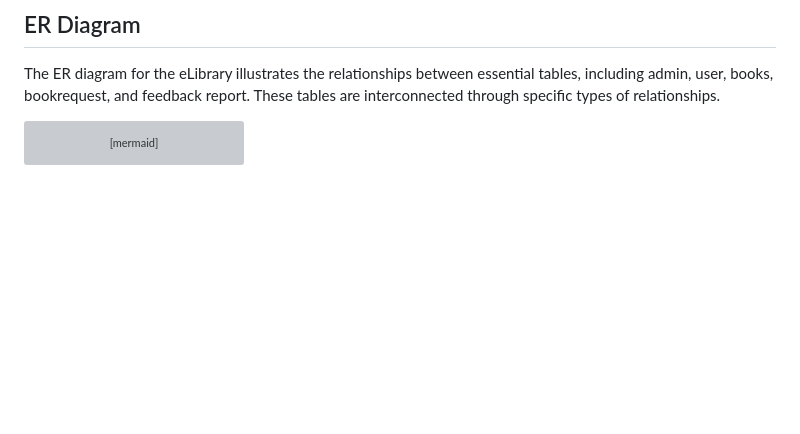
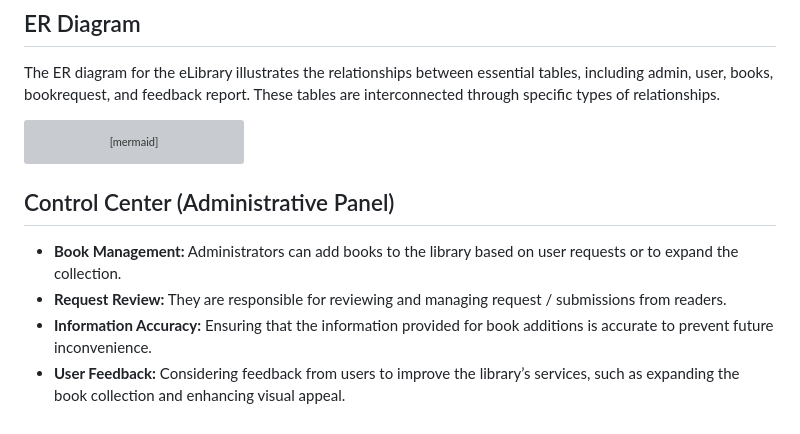
Before and after one commit to kunurudra41/eLibrary, a Markdown page: README.md, the part around the change. Rendered like a GitHub page; blank space fills up the shorter version; grey boxes are pictures that could not be loaded.

Commit message:
modification

````diff
--- a/README.md
+++ b/README.md
@@ -61,3 +61,10 @@ a(Admin) --> g{Terminate / view} -->b
 b(User) --> h{ Search / Download } --> e
 b-->k{Submit}-->d(feedback Report)-->l{View}-->a
 ```
+
+## Control Center (Administrative Panel)
+
+- **Book Management:** Administrators can add books to the library based on user requests or to expand the collection.
+- **Request Review:** They are responsible for reviewing and managing request / submissions from readers.
+- **Information Accuracy:** Ensuring that the information provided for book additions is accurate to prevent future inconvenience.
+- **User Feedback:** Considering feedback from users to improve the library’s services, such as expanding the book collection and enhancing visual appeal.
````
